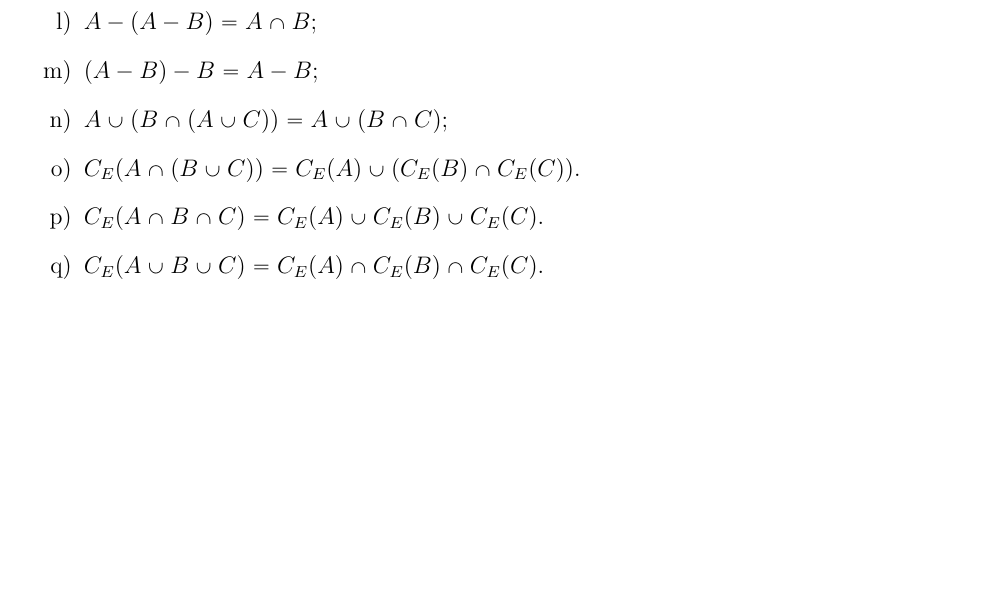
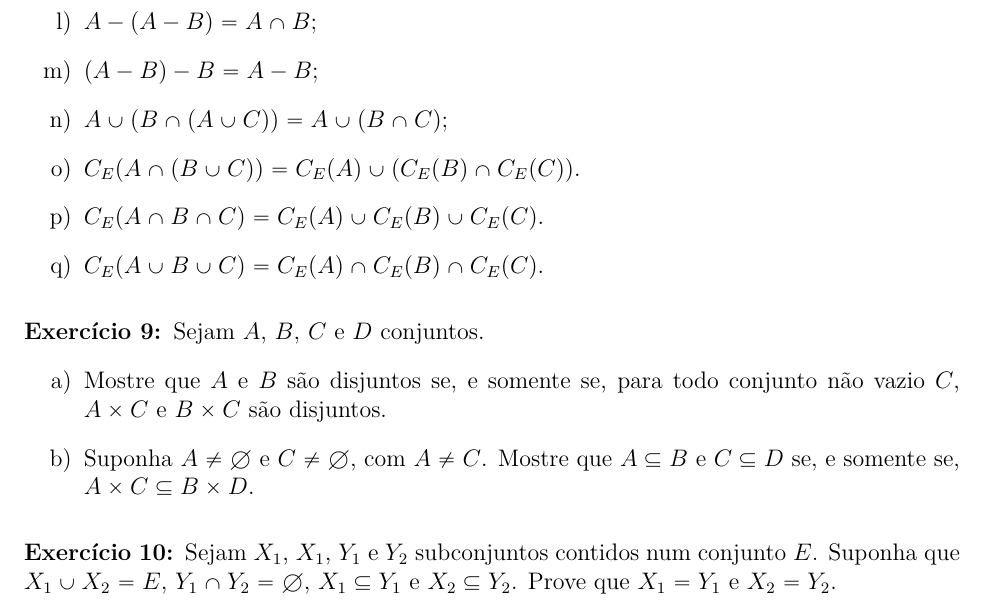
Before and after one commit to jfreitasunb/Algebra-1, a LaTeX document (listas/lista-1-alg1.tex): part of page 3 of 3, cut so that both start at the same text, the shorter picture padded with empty space. Compiled offline with XeLaTeX.

Commit message:
Mais dois novos exercícios.

```diff
--- a/listas/lista-1-alg1.tex
+++ b/listas/lista-1-alg1.tex
@@ -215,4 +215,16 @@ exemplo mostrando que a afirma{\c c}{\~a}o {\'e} falsa.
 \item $C_E( A \cup B \cup C) = C_E(A) \cap C_E(B) \cap C_E(C)$.
 \end{enumerate}
 
+\vspace{.3cm}
+
+\questao Sejam $A$, $B$, $C$ e $D$ conjuntos.
+\begin{enumerate}[label={\alph*})]
+	\item Mostre que $A$ e $B$ são disjuntos se, e somente se, para todo conjunto não vazio $C$, $A \times C$ e $B \times C$ são disjuntos.
+	\item Suponha $A \ne \emptyset$ e $C \ne \emptyset$, com $A \ne C$. Mostre que $A \sub B$ e $C \sub D$ se, e somente se, $A \times C \sub B \times D$.
+\end{enumerate}
+
+\vspace{.3cm}
+
+\questao Sejam $X_1$, $X_1$, $Y_1$ e $Y_2$ subconjuntos contidos num conjunto $E$. Suponha que $X_1 \cup X_2 = E$, $Y_1 \cap Y_2 = \emptyset$, $X_1 \sub Y_1$ e $X_2 \sub Y_2$. Prove que $X_1 = Y_1$ e $X_2 = Y_2$.
+
 \end{document}
```
